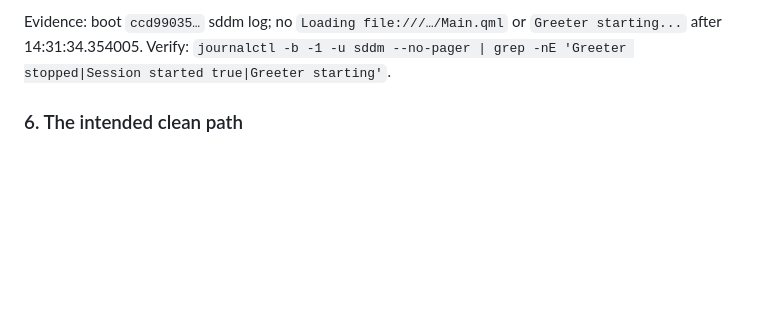
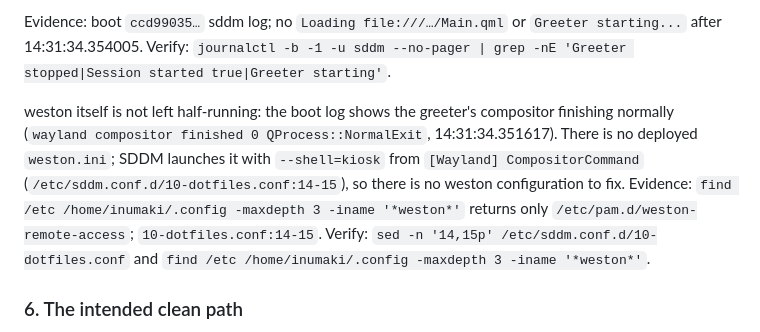
Before and after one commit to RandomGenericUsername/dotfiles-provision, a Markdown page: tickets/BUG-005-sddm-logout-greeter-crash/attribution.md, the part around the change. Rendered like a GitHub page; blank space fills up the shorter version.

Commit message:
docs(BUG-005): record weston config absence and VM preflight

```diff
--- a/tickets/BUG-005-sddm-logout-greeter-crash/attribution.md
+++ b/tickets/BUG-005-sddm-logout-greeter-crash/attribution.md
@@ -159,6 +159,17 @@ Evidence: boot `ccd99035…` sddm log; no `Loading file:///…/Main.qml` or
 `Greeter starting...` after 14:31:34.354005.
 Verify:
 `journalctl -b -1 -u sddm --no-pager | grep -nE 'Greeter stopped|Session started true|Greeter starting'`.
+
+weston itself is not left half-running: the boot log shows the greeter's
+compositor finishing normally (`wayland compositor finished 0
+QProcess::NormalExit`, 14:31:34.351617). There is no deployed `weston.ini`;
+SDDM launches it with `--shell=kiosk` from `[Wayland]
+CompositorCommand` (`/etc/sddm.conf.d/10-dotfiles.conf:14-15`), so there is no
+weston configuration to fix.
+Evidence: `find /etc /home/inumaki/.config -maxdepth 3 -iname '*weston*'`
+returns only `/etc/pam.d/weston-remote-access`; `10-dotfiles.conf:14-15`.
+Verify: `sed -n '14,15p' /etc/sddm.conf.d/10-dotfiles.conf` and
+`find /etc /home/inumaki/.config -maxdepth 3 -iname '*weston*'`.
 
 ### 6. The intended clean path
 
```
Also changed, not shown: tickets/BUG-005-sddm-logout-greeter-crash/vm-matrix.md (+2 -0 lines).
